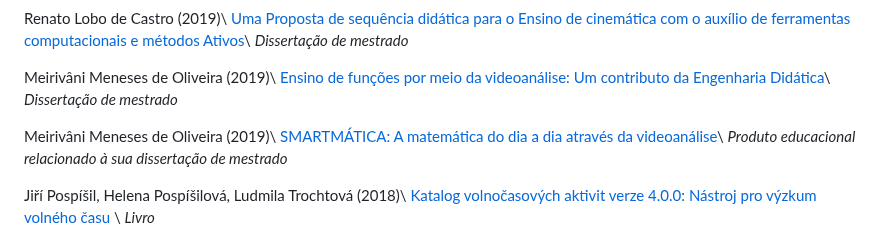
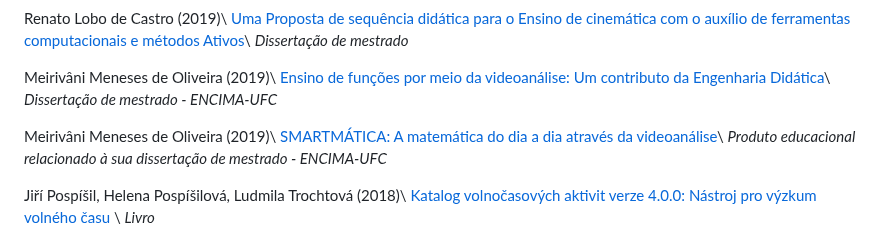
Before and after one commit to adeil83/adeil83.github.io, a Markdown page: menu3.md, the part around the change. Drawn GitHub-style.

```diff
--- a/menu3.md
+++ b/menu3.md
@@ -44,11 +44,11 @@ _Dissertação de mestrado_
 
 Meirivâni Meneses de Oliveira (2019)\\
 [Ensino de funções por meio da videoanálise: Um contributo da Engenharia Didática](http://www.repositorio.ufc.br/handle/riufc/49494)\\
-_Dissertação de mestrado_
+_Dissertação de mestrado - ENCIMA-UFC_
 
 Meirivâni Meneses de Oliveira (2019)\\
 [SMARTMÁTICA: A matemática do dia a dia através da videoanálise](http://www.repositorio.ufc.br/handle/riufc/49494)\\
-_Produto educacional relacionado à sua dissertação de mestrado_
+_Produto educacional relacionado à sua dissertação de mestrado - ENCIMA-UFC_
 
 Jiří Pospíšil, Helena Pospíšilová, Ludmila Trochtová (2018)\\
 [Katalog volnočasových aktivit
```
